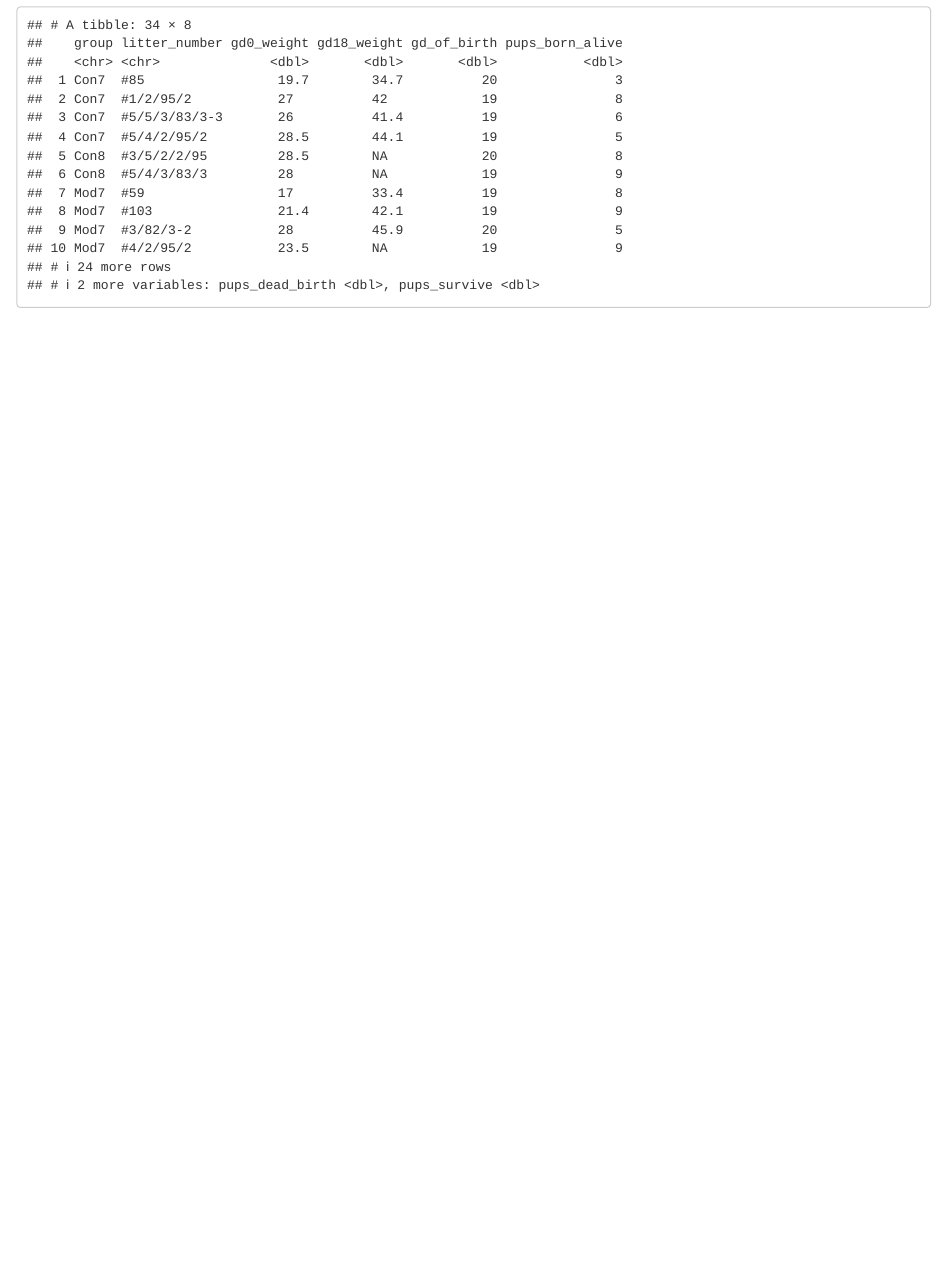
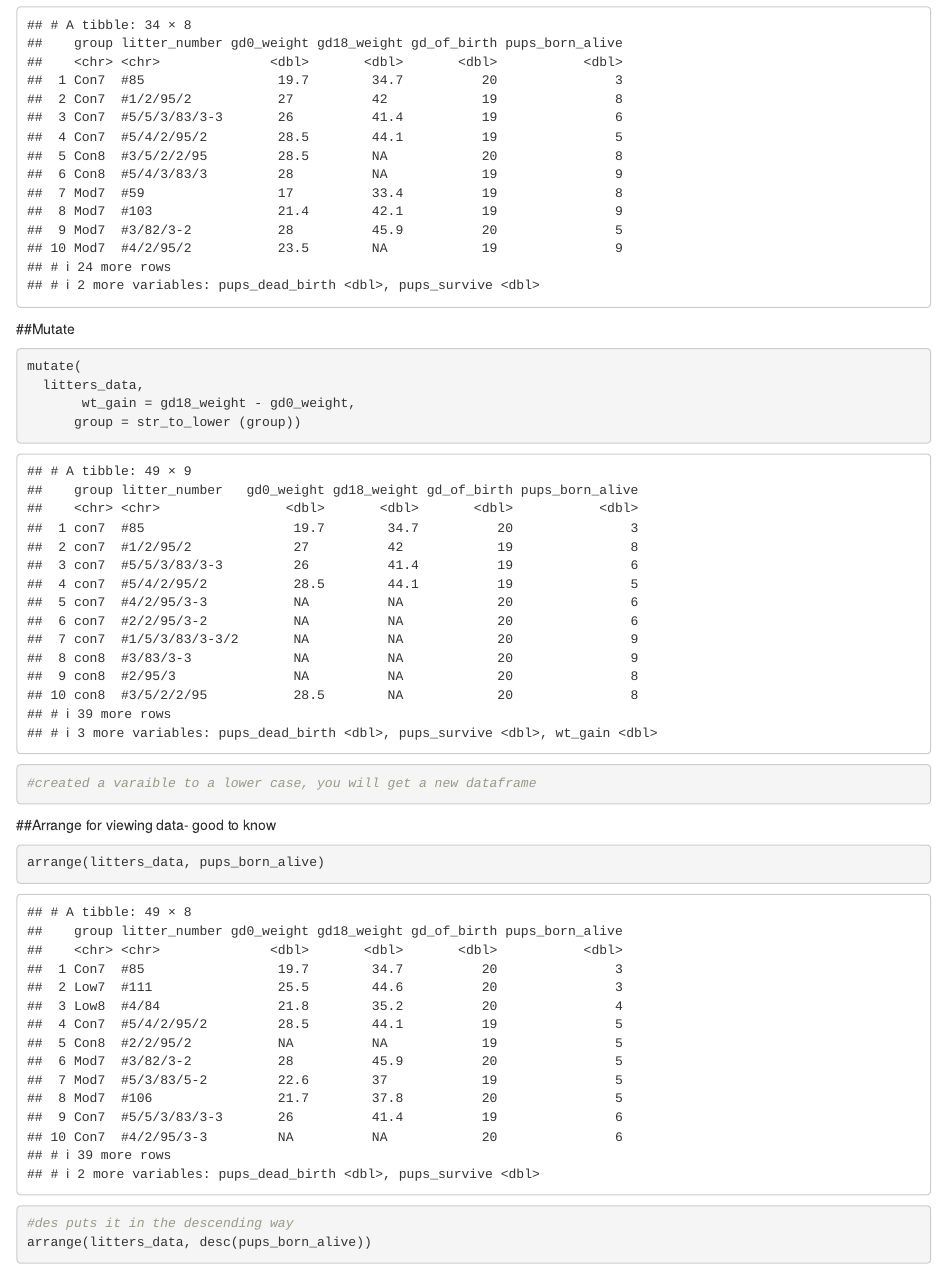
Before and after one commit to ArielleC33/Data_wrangling, an R Markdown document (Data_manipulation.Rmd): the page in a window 1100 px wide, from 6080 px down. Rendered offline with R 4.5, knitr and Pandoc, with nearby package versions; column names are cleaned by a stand-in for the janitor package.

Commit message:
Mutate and Arrange

````diff
--- a/Data_manipulation.Rmd
+++ b/Data_manipulation.Rmd
@@ -58,3 +58,22 @@ drop_na(litters_data)
 drop_na(litters_data, gd0_weight)
 
 ```
+
+##Mutate
+
+```{r}
+mutate(
+  litters_data,
+       wt_gain = gd18_weight - gd0_weight,
+      group = str_to_lower (group))
+#created a varaible to a lower case, you will get a new dataframe
+```
+
+##Arrange
+ for viewing data- good to know
+
+```{r}
+arrange(litters_data, pups_born_alive)
+
+#des puts it in the descending way
+arrange(litters_data, desc(pups_born_alive))
````
Also changed, not shown: Data_manipulation.html, Data_manipulation.Rmd (3 more changed lines).
